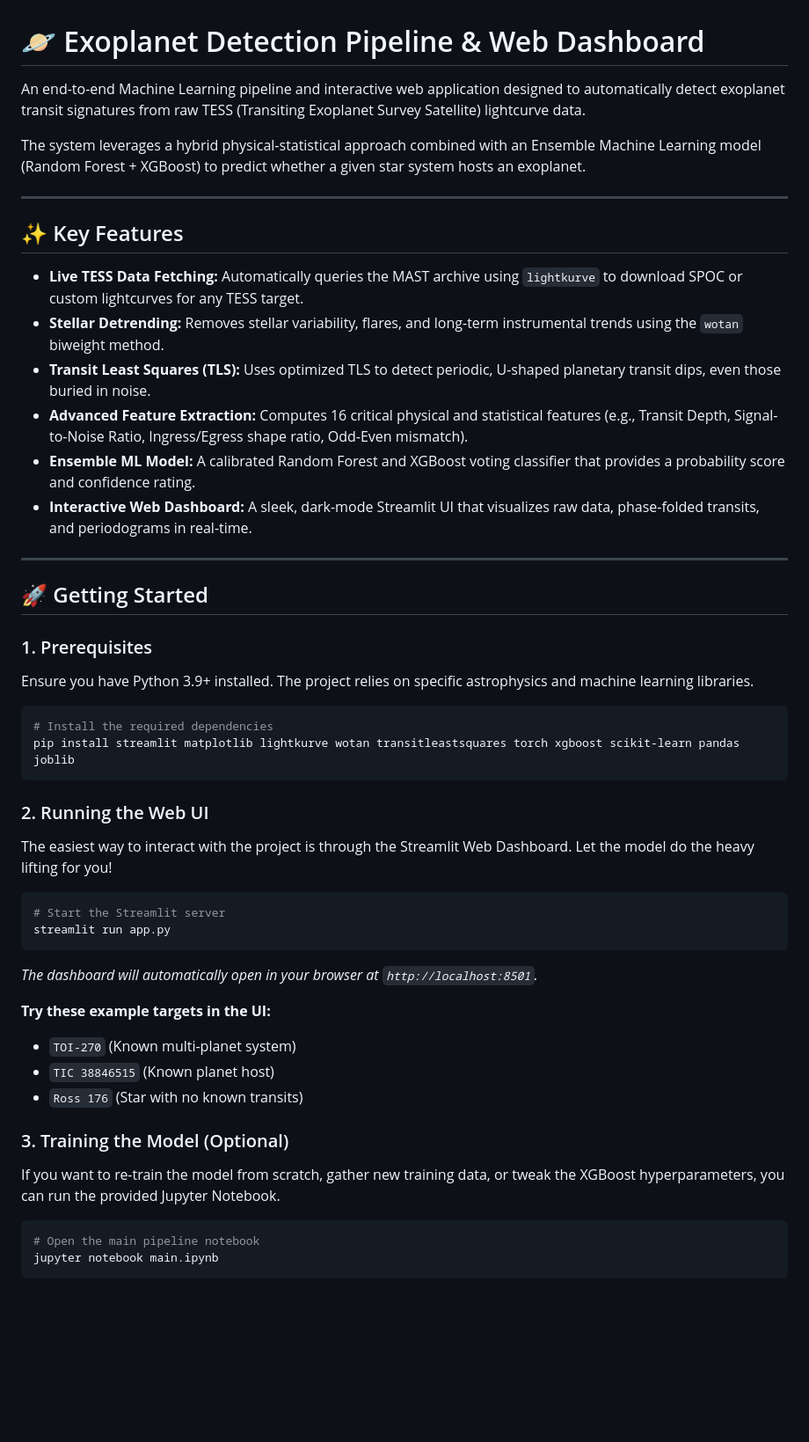
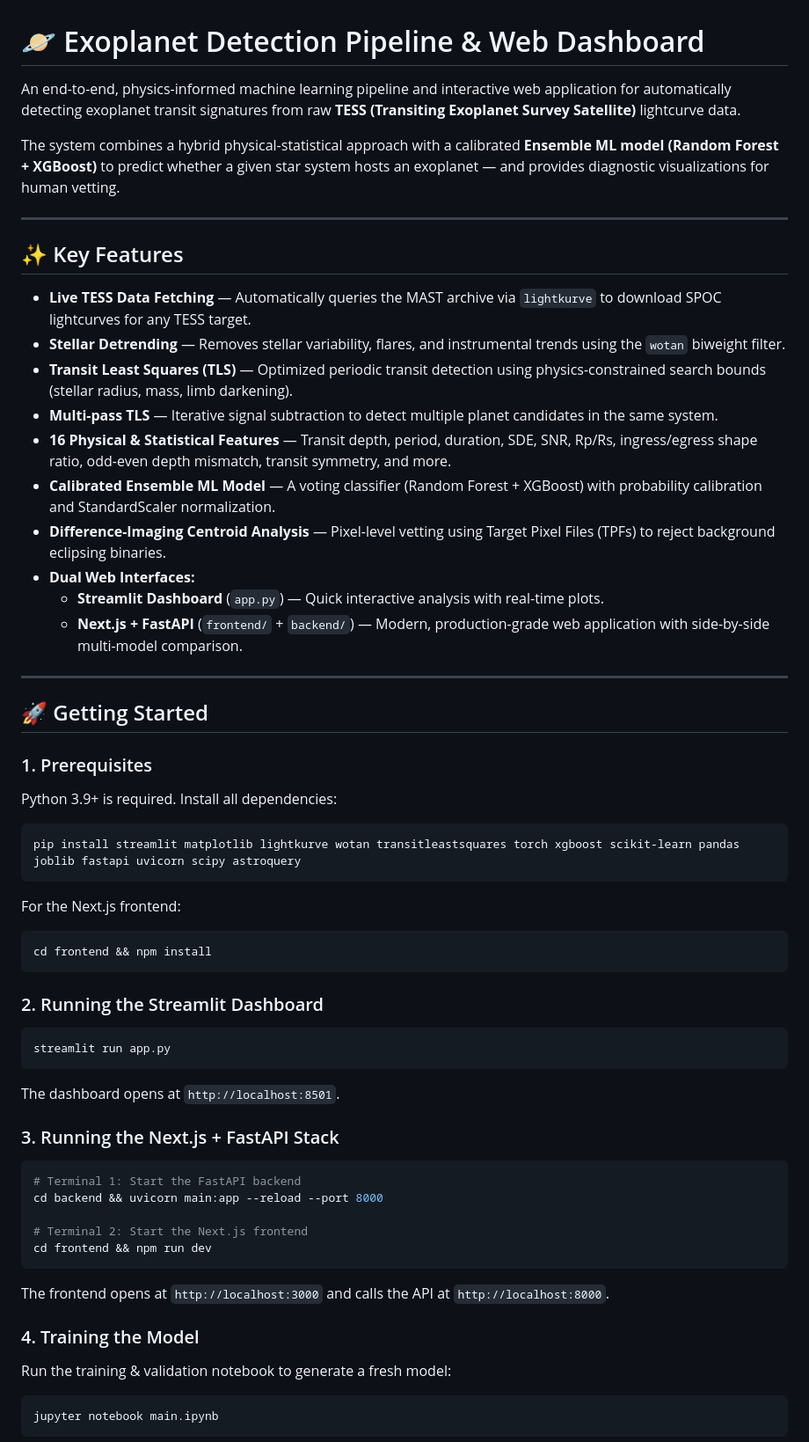
Before and after one commit to DhruvR-16/exoplanet_detection, a Markdown page: README.md, the part around one of its changes. Shown at 88% size. Drawn GitHub-style; blank space fills up the shorter version.

````diff
--- a/README.md
+++ b/README.md
@@ -1,50 +1,66 @@
 # 🪐 Exoplanet Detection Pipeline & Web Dashboard
 
-An end-to-end Machine Learning pipeline and interactive web application designed to automatically detect exoplanet transit signatures from raw TESS (Transiting Exoplanet Survey Satellite) lightcurve data.
+An end-to-end, physics-informed machine learning pipeline and interactive web application for automatically detecting exoplanet transit signatures from raw **TESS (Transiting Exoplanet Survey Satellite)** lightcurve data.
 
-The system leverages a hybrid physical-statistical approach combined with an Ensemble Machine Learning model (Random Forest + XGBoost) to predict whether a given star system hosts an exoplanet.
+The system combines a hybrid physical-statistical approach with a calibrated **Ensemble ML model (Random Forest + XGBoost)** to predict whether a given star system hosts an exoplanet — and provides diagnostic visualizations for human vetting.
 
 ---
 
 ## ✨ Key Features
 
-*   **Live TESS Data Fetching:** Automatically queries the MAST archive using `lightkurve` to download SPOC or custom lightcurves for any TESS target.
-*   **Stellar Detrending:** Removes stellar variability, flares, and long-term instrumental trends using the `wotan` biweight method.
-*   **Transit Least Squares (TLS):** Uses optimized TLS to detect periodic, U-shaped planetary transit dips, even those buried in noise.
-*   **Advanced Feature Extraction:** Computes 16 critical physical and statistical features (e.g., Transit Depth, Signal-to-Noise Ratio, Ingress/Egress shape ratio, Odd-Even mismatch).
-*   **Ensemble ML Model:** A calibrated Random Forest and XGBoost voting classifier that provides a probability score and confidence rating.
-*   **Interactive Web Dashboard:** A sleek, dark-mode Streamlit UI that visualizes raw data, phase-folded transits, and periodograms in real-time.
+- **Live TESS Data Fetching** — Automatically queries the MAST archive via `lightkurve` to download SPOC lightcurves for any TESS target.
+- **Stellar Detrending** — Removes stellar variability, flares, and instrumental trends using the `wotan` biweight filter.
+- **Transit Least Squares (TLS)** — Optimized periodic transit detection using physics-constrained search bounds (stellar radius, mass, limb darkening).
+- **Multi-pass TLS** — Iterative signal subtraction to detect multiple planet candidates in the same system.
+- **16 Physical & Statistical Features** — Transit depth, period, duration, SDE, SNR, Rp/Rs, ingress/egress shape ratio, odd-even depth mismatch, transit symmetry, and more.
+- **Calibrated Ensemble ML Model** — A voting classifier (Random Forest + XGBoost) with probability calibration and StandardScaler normalization.
+- **Difference-Imaging Centroid Analysis** — Pixel-level vetting using Target Pixel Files (TPFs) to reject background eclipsing binaries.
+- **Dual Web Interfaces:**
+  - **Streamlit Dashboard** (`app.py`) — Quick interactive analysis with real-time plots.
+  - **Next.js + FastAPI** (`frontend/` + `backend/`) — Modern, production-grade web application with side-by-side multi-model comparison.
 
 ---
 
 ## 🚀 Getting Started
 
 ### 1. Prerequisites
-Ensure you have Python 3.9+ installed. The project relies on specific astrophysics and machine learning libraries.
+
+Python 3.9+ is required. Install all dependencies:
 
 ```bash
-# Install the required dependencies
-pip install streamlit matplotlib lightkurve wotan transitleastsquares torch xgboost scikit-learn pandas joblib
+pip install streamlit matplotlib lightkurve wotan transitleastsquares torch xgboost scikit-learn pandas joblib fastapi uvicorn scipy astroquery
 ```
 
-### 2. Running the Web UI
-The easiest way to interact with the project is through the Streamlit Web Dashboard. Let the model do the heavy lifting for you!
+For the Next.js frontend:
 
 ```bash
-# Start the Streamlit server
+cd frontend && npm install
+```
+
+### 2. Running the Streamlit Dashboard
+
+```bash
 streamlit run app.py
 ```
-*The dashboard will automatically open in your browser at `http://localhost:8501`.*
 
-**Try these example targets in the UI:**
-*   `TOI-270` (Known multi-planet system)
-*   `TIC 38846515` (Known planet host)
-*   `Ross 176` (Star with no known transits)
+The dashboard opens at `http://localhost:8501`.
 
-### 3. Training the Model (Optional)
-If you want to re-train the model from scratch, gather new training data, or tweak the XGBoost hyperparameters, you can run the provided Jupyter Notebook.
+### 3. Running the Next.js + FastAPI Stack
 
 ```bash
-# Open the main pipeline notebook
+# Terminal 1: Start the FastAPI backend
+cd backend && uvicorn main:app --reload --port 8000
+
+# Terminal 2: Start the Next.js frontend
+cd frontend && npm run dev
+```
+
+The frontend opens at `http://localhost:3000` and calls the API at `http://localhost:8000`.
+
+### 4. Training the Model
+
+Run the training & validation notebook to generate a fresh model:
+
+```bash
 jupyter notebook main.ipynb
 ```
````
Also changed, not shown: other parts of README.md (+150 -22 lines).
